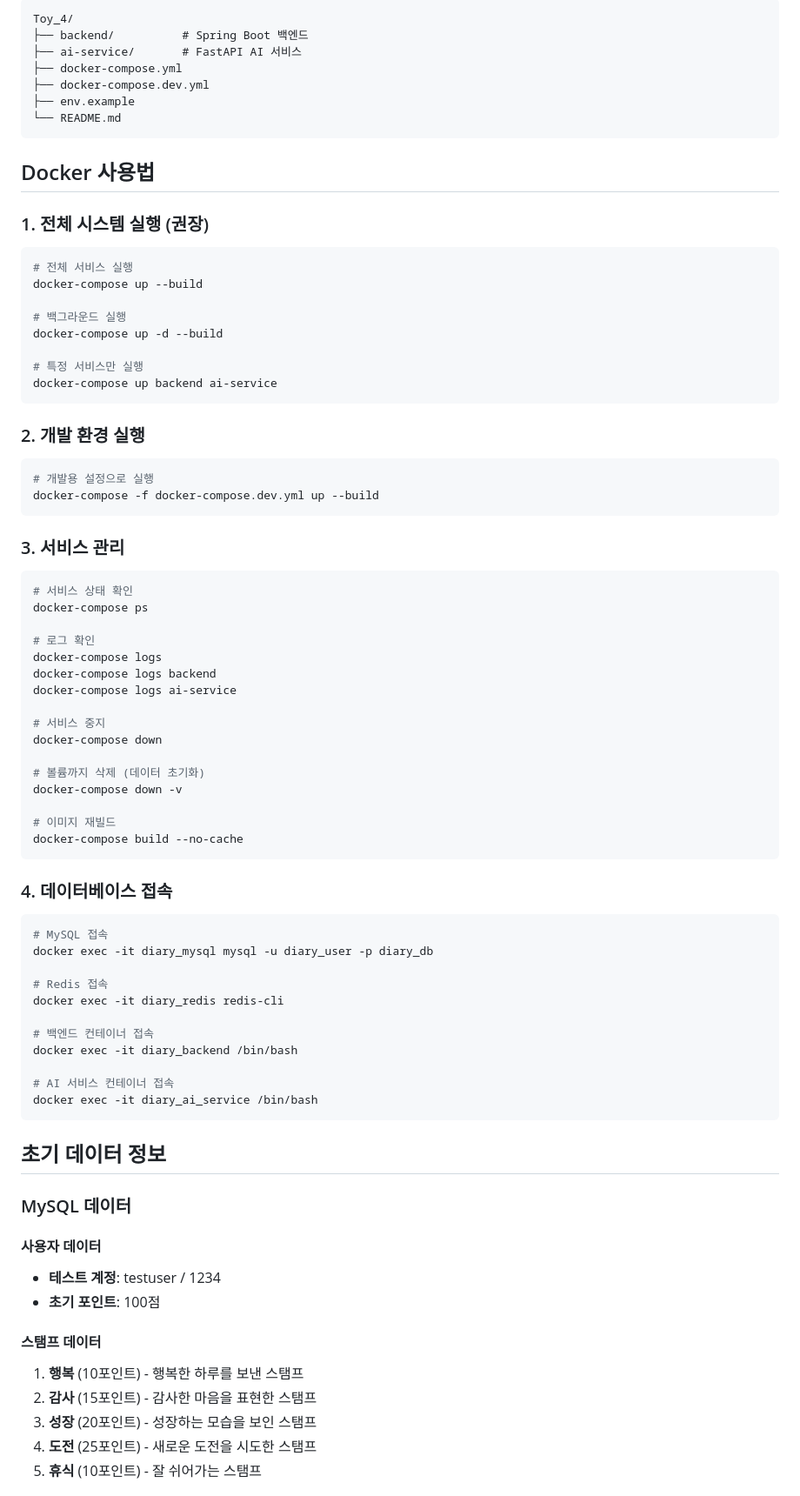
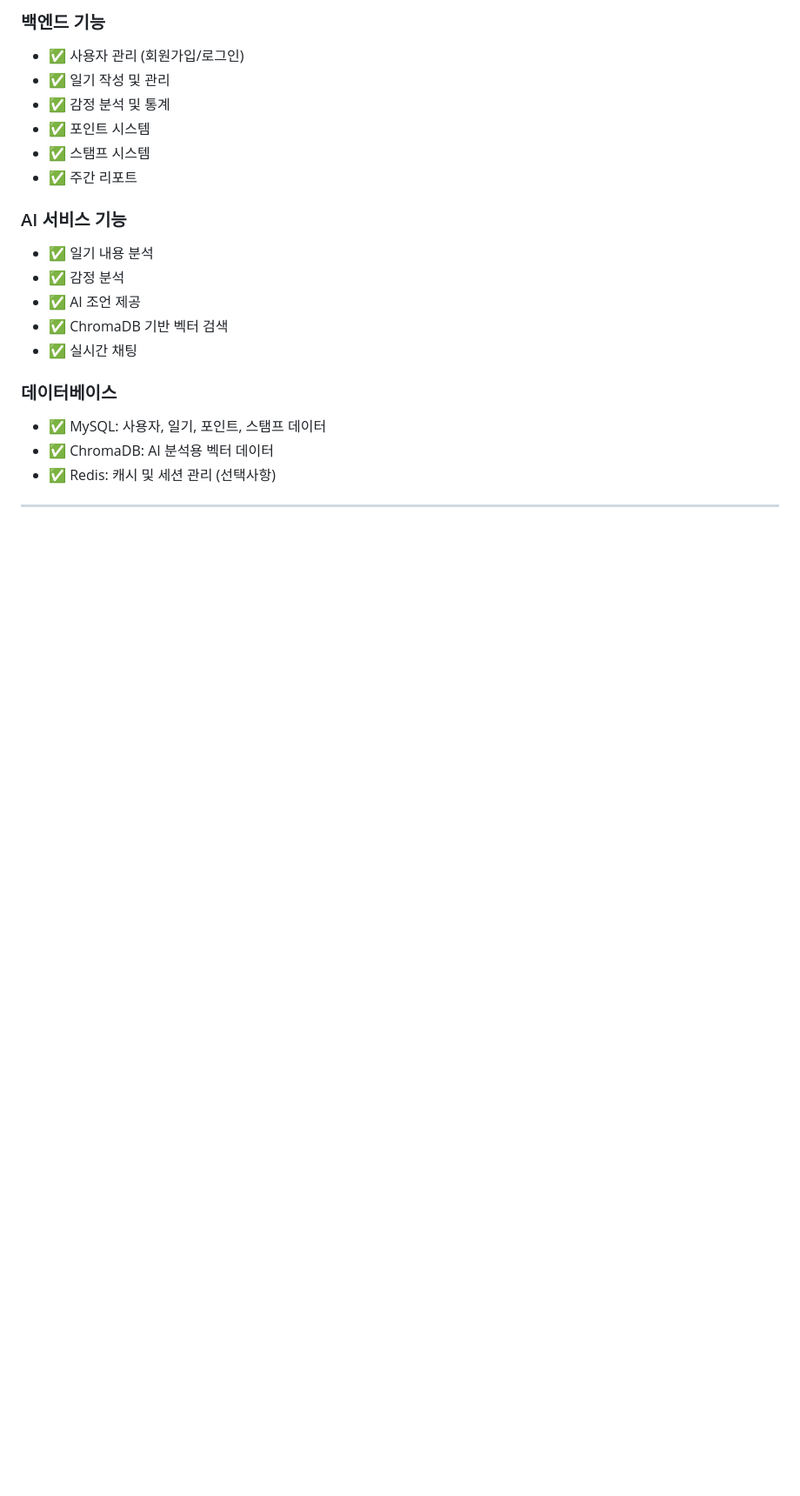
Before and after one commit to choichanwoo001/Toy_4, a Markdown page: README.md, the part around one of its changes. Shown at 87% size. Drawn GitHub-style; blank space fills up the shorter version.

Commit message:
readme 업데이트

````diff
--- a/README.md
+++ b/README.md
@@ -11,85 +440,23 @@
 
-```
-Toy_4/
-├── backend/          # Spring Boot 백엔드
-├── ai-service/       # FastAPI AI 서비스
-├── docker-compose.yml
-├── docker-compose.dev.yml
-├── env.example
-└── README.md
-```
+### 백엔드 기능
+- ✅ 사용자 관리 (회원가입/로그인)
+- ✅ 일기 작성 및 관리
+- ✅ 감정 분석 및 통계
+- ✅ 포인트 시스템
+- ✅ 스탬프 시스템
+- ✅ 주간 리포트
 
-## Docker 사용법
+### AI 서비스 기능
+- ✅ 일기 내용 분석
+- ✅ 감정 분석
+- ✅ AI 조언 제공
+- ✅ ChromaDB 기반 벡터 검색
+- ✅ 실시간 채팅
 
-### 1. 전체 시스템 실행 (권장)
+### 데이터베이스
+- ✅ MySQL: 사용자, 일기, 포인트, 스탬프 데이터
+- ✅ ChromaDB: AI 분석용 벡터 데이터
+- ✅ Redis: 캐시 및 세션 관리 (선택사항)
 
-```bash
-# 전체 서비스 실행
-docker-compose up --build
+---
 
-# 백그라운드 실행
-docker-compose up -d --build
-
-# 특정 서비스만 실행
-docker-compose up backend ai-service
-```
-
-### 2. 개발 환경 실행
-
-```bash
-# 개발용 설정으로 실행
-docker-compose -f docker-compose.dev.yml up --build
-```
-
-### 3. 서비스 관리
-
-```bash
-# 서비스 상태 확인
-docker-compose ps
-
-# 로그 확인
-docker-compose logs
-docker-compose logs backend
-docker-compose logs ai-service
-
-# 서비스 중지
-docker-compose down
-
-# 볼륨까지 삭제 (데이터 초기화)
-docker-compose down -v
-
-# 이미지 재빌드
-docker-compose build --no-cache
-```
-
-### 4. 데이터베이스 접속
-
-```bash
-# MySQL 접속
-docker exec -it diary_mysql mysql -u diary_user -p diary_db
-
-# Redis 접속
-docker exec -it diary_redis redis-cli
-
-# 백엔드 컨테이너 접속
-docker exec -it diary_backend /bin/bash
-
-# AI 서비스 컨테이너 접속
-docker exec -it diary_ai_service /bin/bash
-```
-
-## 초기 데이터 정보
-
-### MySQL 데이터
-
-#### 사용자 데이터
-- **테스트 계정**: testuser / 1234
-- **초기 포인트**: 100점
-
-#### 스탬프 데이터
-1. **행복** (10포인트) - 행복한 하루를 보낸 스탬프
-2. **감사** (15포인트) - 감사한 마음을 표현한 스탬프
-3. **성장** (20포인트) - 성장하는 모습을 보인 스탬프
-4. **도전** (25포인트) - 새로운 도전을 시도한 스탬프
-5. **휴식** (10포인트) - 잘 쉬어가는 스탬프
-
````
Also changed, not shown: other parts of README.md (+434 -142 lines).
